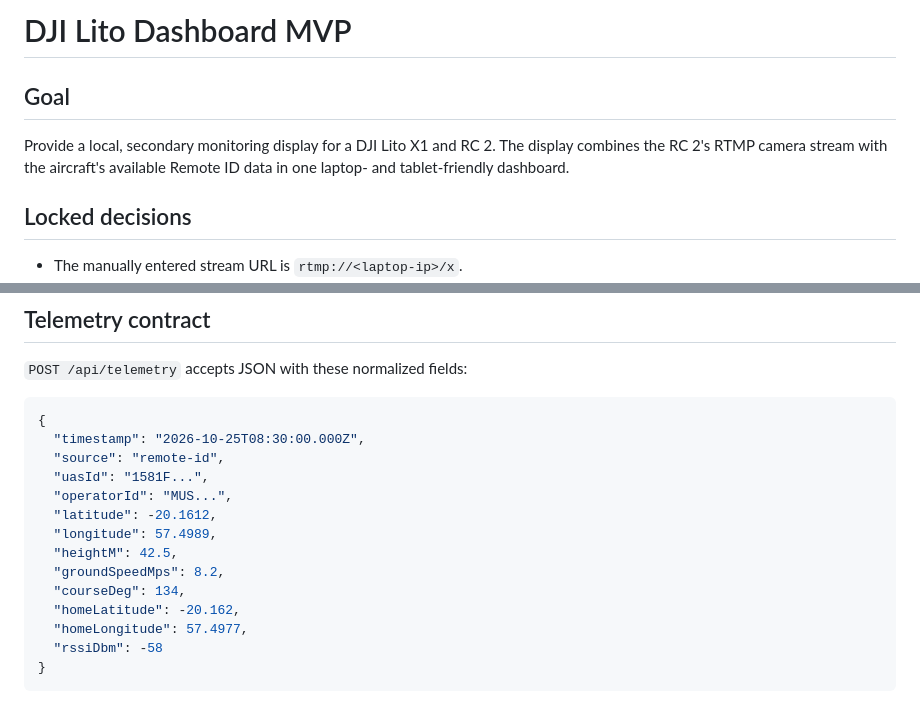
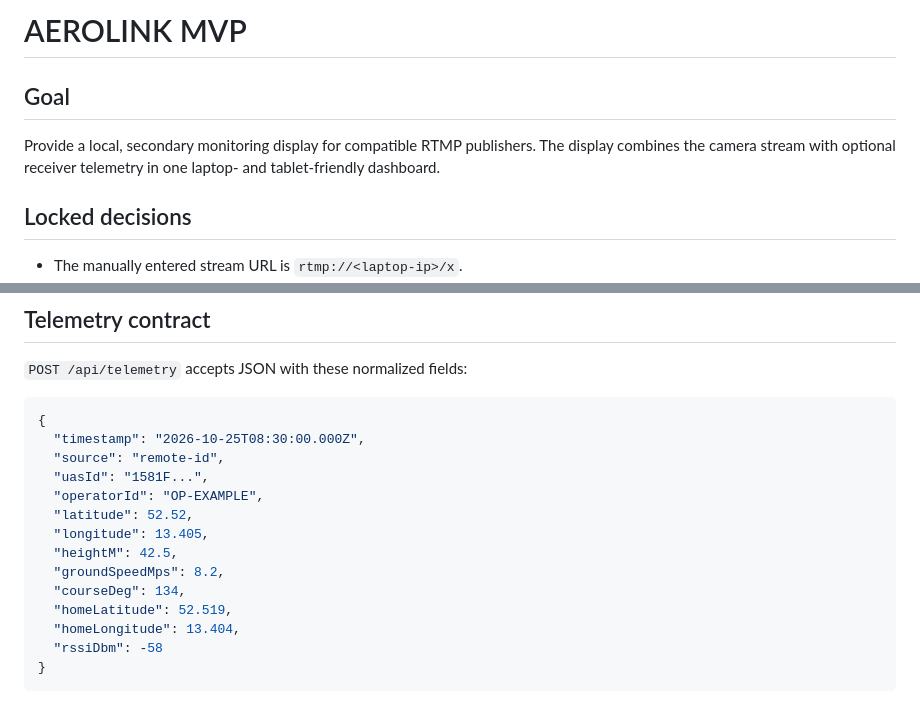
Before and after one commit to JadenAhYuen/AEROLINK, a Markdown page: docs/MVP_SPEC.md, 2 parts joined by grey strips. Rendered like a GitHub page.

````diff
--- a/docs/MVP_SPEC.md
+++ b/docs/MVP_SPEC.md
@@ -1,10 +1,10 @@
-# DJI Lito Dashboard MVP
+# AEROLINK MVP
 
 ## Goal
 
-Provide a local, secondary monitoring display for a DJI Lito X1 and RC 2. The
-display combines the RC 2's RTMP camera stream with the aircraft's available
-Remote ID data in one laptop- and tablet-friendly dashboard.
+Provide a local, secondary monitoring display for compatible RTMP publishers.
+The display combines the camera stream with optional receiver telemetry in one
+laptop- and tablet-friendly dashboard.
 
 ## Locked decisions
 
@@ -37,14 +37,14 @@ The dashboard must make these answers immediately visible:
   "timestamp": "2026-10-25T08:30:00.000Z",
   "source": "remote-id",
   "uasId": "1581F...",
-  "operatorId": "MUS...",
-  "latitude": -20.1612,
-  "longitude": 57.4989,
+  "operatorId": "OP-EXAMPLE",
+  "latitude": 52.52,
+  "longitude": 13.405,
   "heightM": 42.5,
   "groundSpeedMps": 8.2,
   "courseDeg": 134,
-  "homeLatitude": -20.162,
-  "homeLongitude": 57.4977,
+  "homeLatitude": 52.519,
+  "homeLongitude": 13.404,
   "rssiDbm": -58
 }
 ```
````
Also changed, not shown: README.md (+16 -14 lines), docs/RELEASE_NOTES.md (+8 -10 lines), docs/assets/aerolink-interface.jpg, 12 other files.
